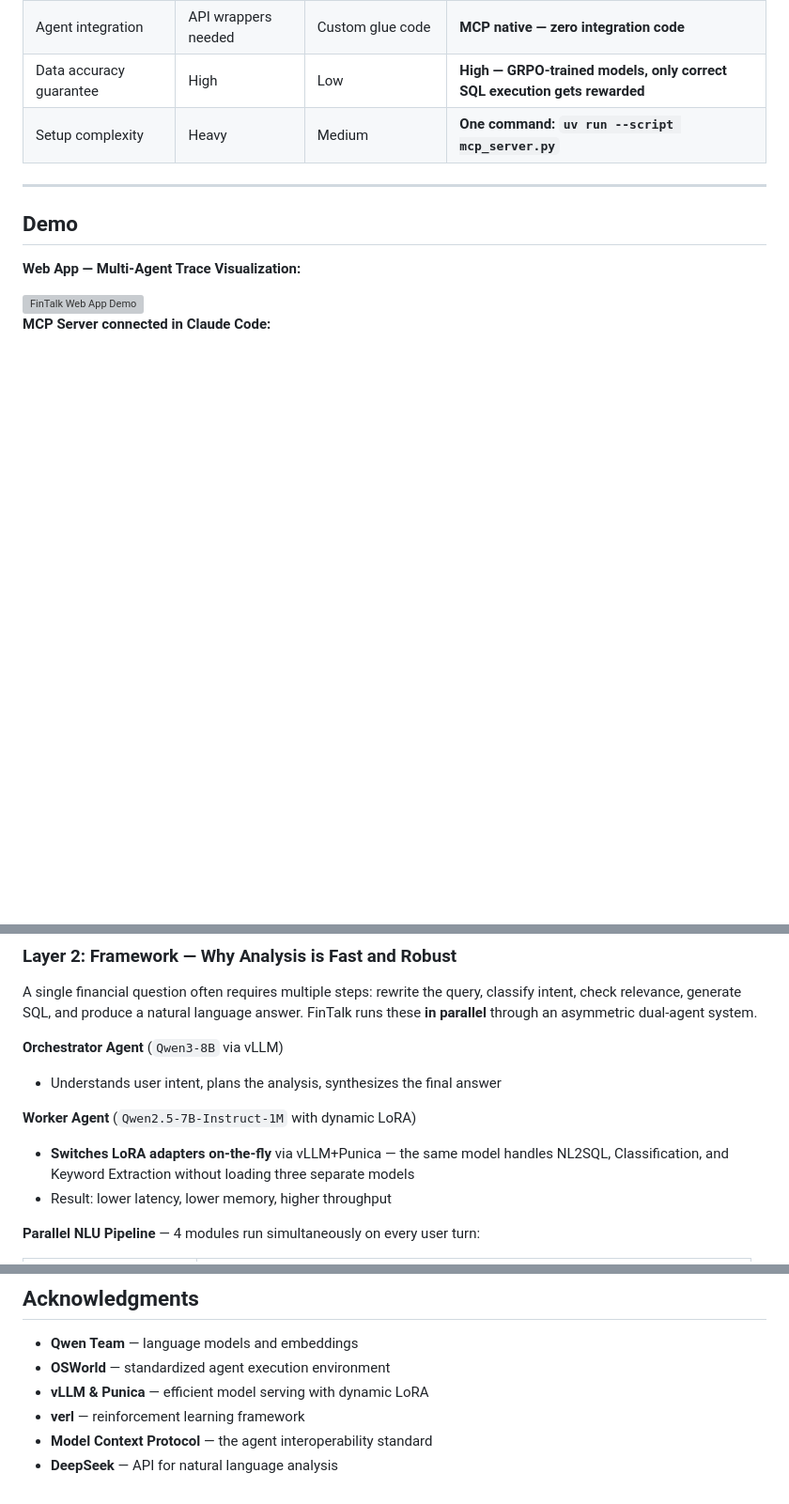
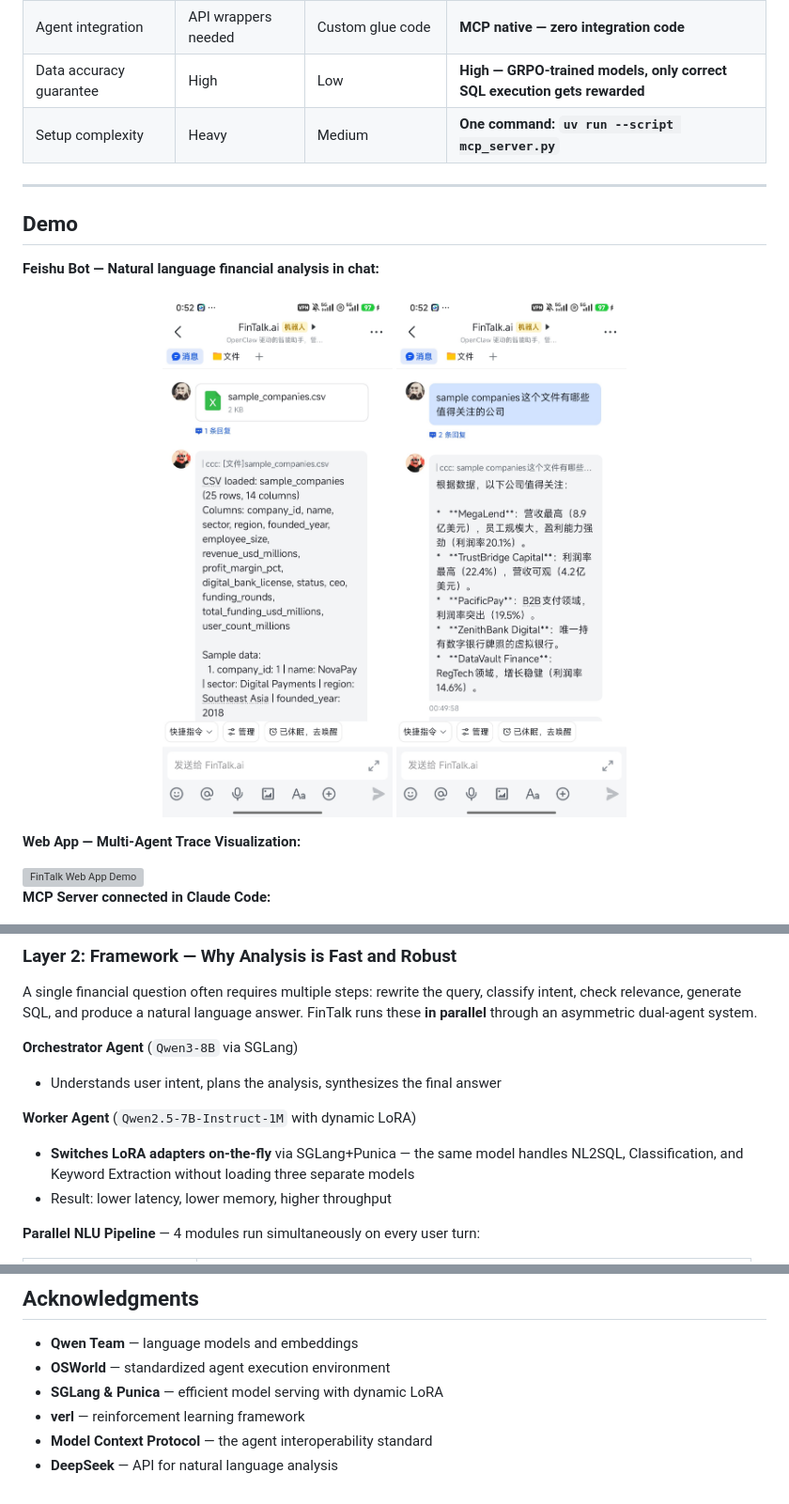
Before and after one commit to boris-dotv/fintalk.v, a Markdown page: README.md, 3 parts joined by grey strips. Shown at 94% size. GitHub-like rendering; pictures changed too: assets/feishu_1.jpeg (added), assets/feishu_2.jpeg (added); blank space fills up the shorter version; grey boxes are pictures that could not be loaded.

Commit message:
update: add Feishu Bot demo screenshots and reorder Demo section
Co-Authored-By: Claude Opus 4.6 (1M context) <noreply@anthropic.com>

```diff
--- a/README.md
+++ b/README.md
@@ -49,6 +49,13 @@ Most financial data tools make you choose: either a static dataset, or a generic
 ---
 
 ## Demo
+
+**Feishu Bot — Natural language financial analysis in chat:**
+
+<p align="center">
+  <img src="assets/feishu_1.jpeg" alt="Feishu Bot Demo 1" width="400"/>
+  <img src="assets/feishu_2.jpeg" alt="Feishu Bot Demo 2" width="400"/>
+</p>
 
 **Web App — Multi-Agent Trace Visualization:**
 
@@ -101,11 +108,11 @@ The core challenge of financial data analysis is accuracy: wrong SQL → wrong n
 
 A single financial question often requires multiple steps: rewrite the query, classify intent, check relevance, generate SQL, and produce a natural language answer. FinTalk runs these **in parallel** through an asymmetric dual-agent system.
 
-**Orchestrator Agent** (`Qwen3-8B` via vLLM)
+**Orchestrator Agent** (`Qwen3-8B` via SGLang)
 - Understands user intent, plans the analysis, synthesizes the final answer
 
 **Worker Agent** (`Qwen2.5-7B-Instruct-1M` with dynamic LoRA)
-- **Switches LoRA adapters on-the-fly** via vLLM+Punica — the same model handles NL2SQL, Classification, and Keyword Extraction without loading three separate models
+- **Switches LoRA adapters on-the-fly** via SGLang+Punica — the same model handles NL2SQL, Classification, and Keyword Extraction without loading three separate models
 - Result: lower latency, lower memory, higher throughput
 
 **Parallel NLU Pipeline** — 4 modules run simultaneously on every user turn:
@@ -330,7 +337,7 @@ Apache 2.0 — see [LICENSE](LICENSE).
 
 - **Qwen Team** — language models and embeddings
 - **OSWorld** — standardized agent execution environment
-- **vLLM & Punica** — efficient model serving with dynamic LoRA
+- **SGLang & Punica** — efficient model serving with dynamic LoRA
 - **verl** — reinforcement learning framework
 - **Model Context Protocol** — the agent interoperability standard
 - **DeepSeek** — API for natural language analysis
```
Also changed, not shown: other parts of README.md (+1 -1 lines).
